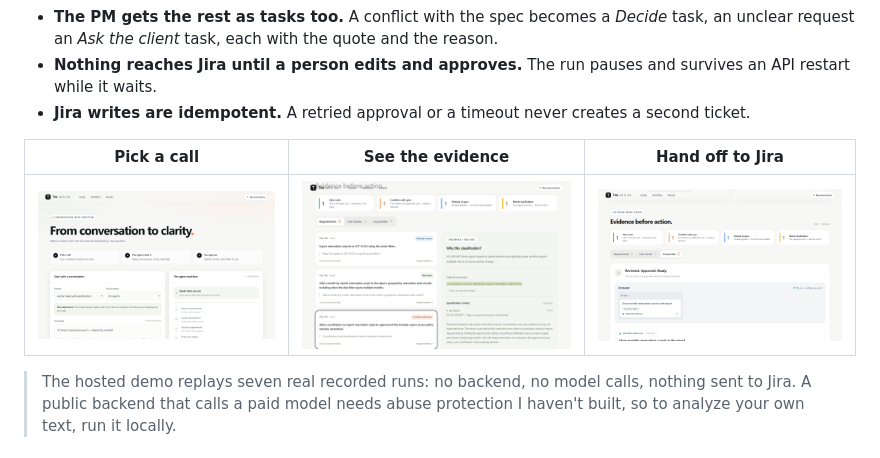
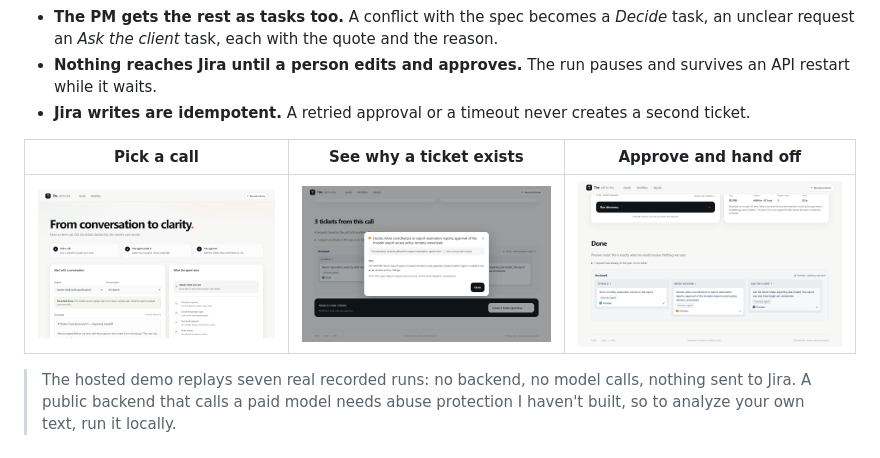
Before and after one commit to Gars0128/Jira-Agent, a Markdown page: README.md, the part around one of its changes. GitHub-like rendering; pictures changed too: docs/demo/tiro-evidence.png, docs/demo/tiro-jira.png, docs/demo/tiro-studio.png.

```diff
--- a/README.md
+++ b/README.md
@@ -34,5 +34,5 @@ Tiro does that groundwork and leaves the decision to a person:
 - **Nothing reaches Jira until a person edits and approves.** The run pauses and survives an API restart while it waits.
 - **Jira writes are idempotent.** A retried approval or a timeout never creates a second ticket.
 
-| Pick a call | See the evidence | Hand off to Jira |
+| Pick a call | See why a ticket exists | Approve and hand off |
 |---|---|---|
```
Also changed, not shown: other parts of README.md (+2 -2 lines), docs/demo/README.md (+2 -1 lines), 2 other files.
